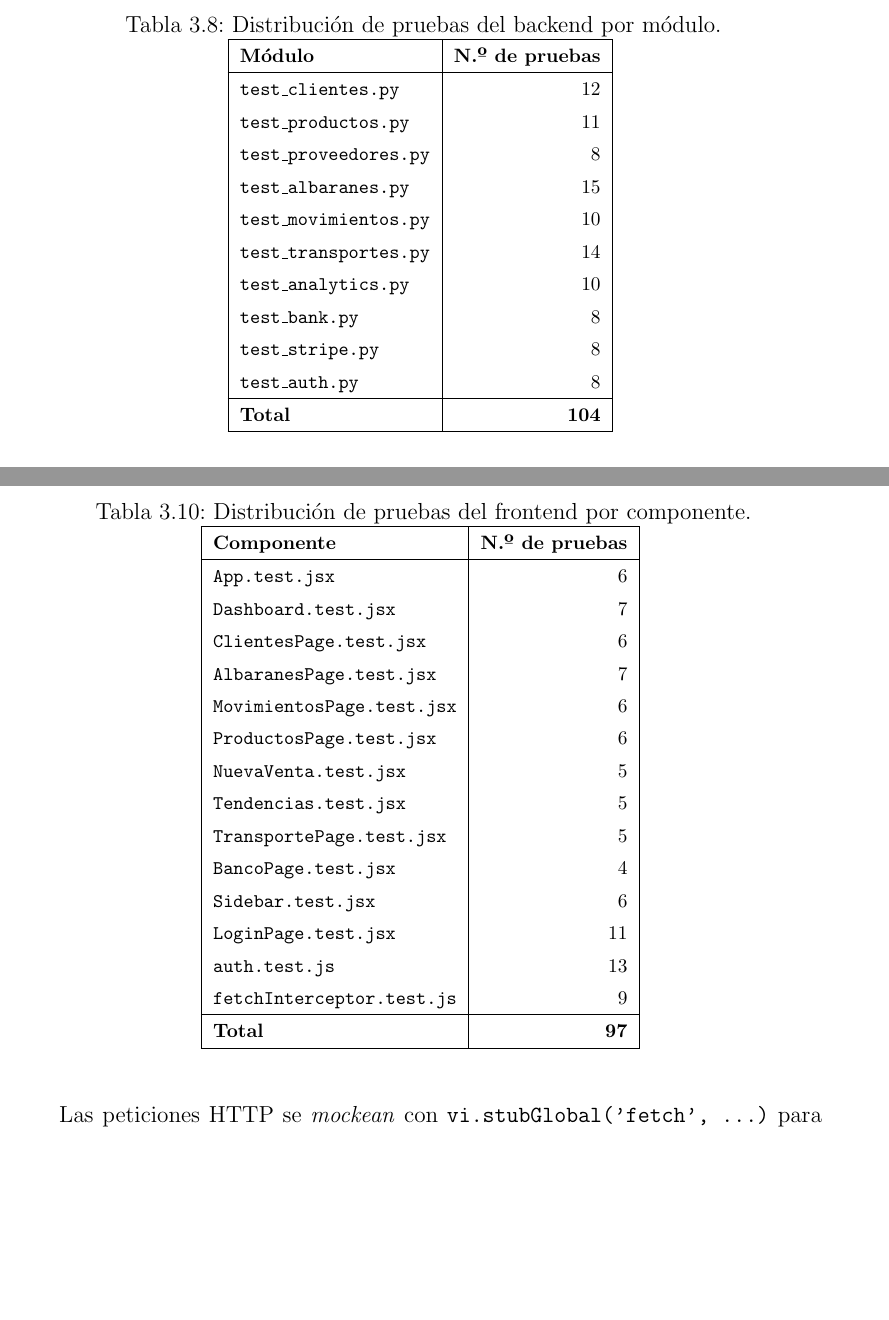
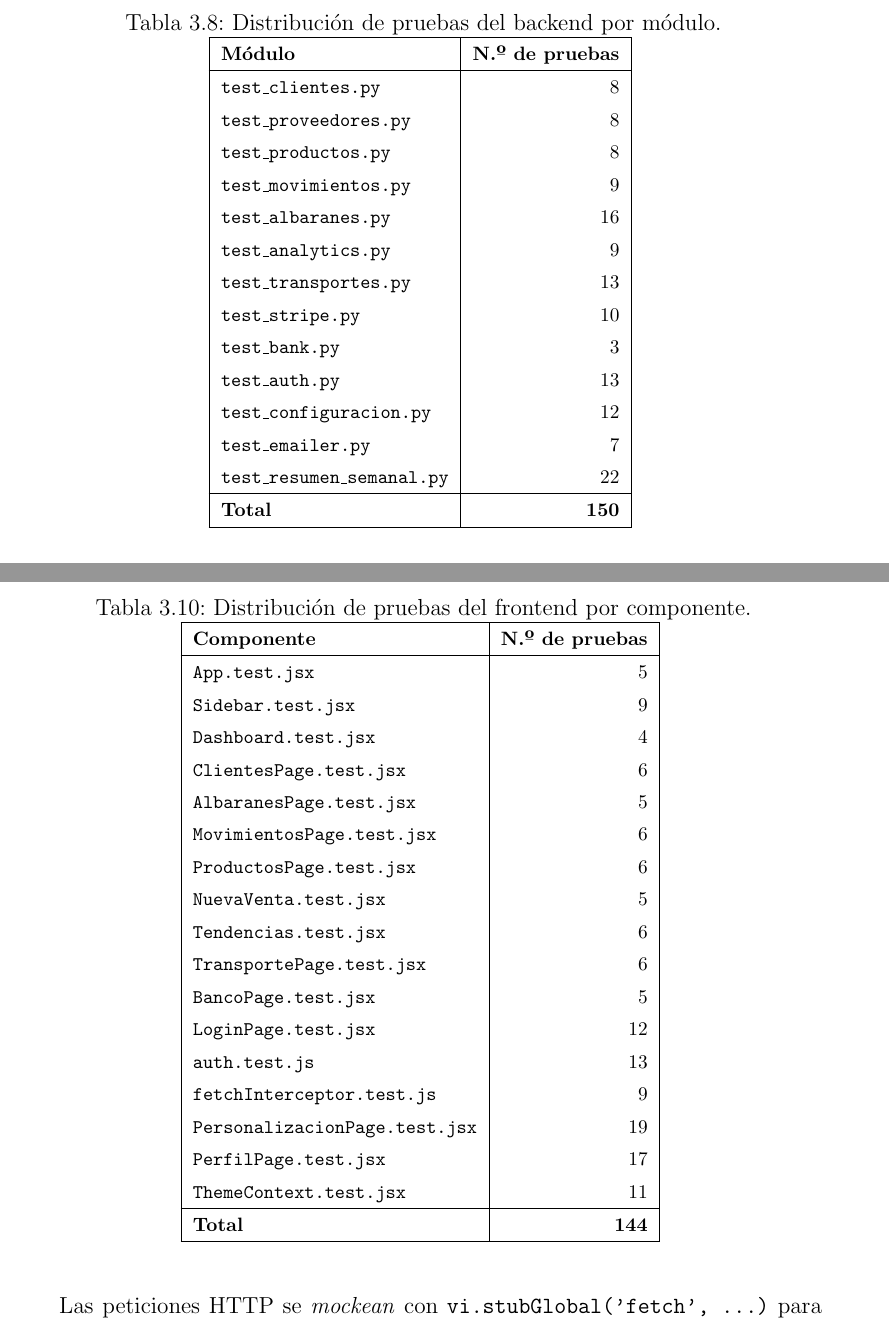
Before and after one commit to aaronsd914/TFG, a LaTeX document (memoria/memoria.tex): two parts of pages 51 and 53 of 80, joined at a grey line, cut so that both start at the same text, the shorter picture padded with empty space. Compiled offline with pdfLaTeX.

Commit message:
docs(memoria): actualizar conteos de tests (150 backend, 144 frontend)

```diff
--- a/memoria/memoria.tex
+++ b/memoria/memoria.tex
@@ -1461,18 +1461,21 @@ Las pruebas del \textit{backend} son \textbf{pruebas de integración HTTP} imple
     \hline
     \textbf{Módulo} & \textbf{N.º de pruebas} \\
     \hline
-    \texttt{test\_clientes.py}     & 12 \\
-    \texttt{test\_productos.py}    & 11 \\
-    \texttt{test\_proveedores.py}  & 8  \\
-    \texttt{test\_albaranes.py}    & 15 \\
-    \texttt{test\_movimientos.py}  & 10 \\
-    \texttt{test\_transportes.py}  & 14 \\
-    \texttt{test\_analytics.py}    & 10 \\
-    \texttt{test\_bank.py}         & 8  \\
-    \texttt{test\_stripe.py}       & 8  \\
-    \texttt{test\_auth.py}         & 8  \\
-    \hline
-    \textbf{Total}                 & \textbf{104} \\
+    \texttt{test\_clientes.py}          & 8  \\
+    \texttt{test\_proveedores.py}         & 8  \\
+    \texttt{test\_productos.py}           & 8  \\
+    \texttt{test\_movimientos.py}         & 9  \\
+    \texttt{test\_albaranes.py}           & 16 \\
+    \texttt{test\_analytics.py}          & 9  \\
+    \texttt{test\_transportes.py}         & 13 \\
+    \texttt{test\_stripe.py}             & 10 \\
+    \texttt{test\_bank.py}              & 3  \\
+    \texttt{test\_auth.py}              & 13 \\
+    \texttt{test\_configuracion.py}      & 12 \\
+    \texttt{test\_emailer.py}           & 7  \\
+    \texttt{test\_resumen\_semanal.py}   & 22 \\
+    \hline
+    \textbf{Total}                      & \textbf{150} \\
     \hline
   \end{tabular}
   \end{footnotesize}
@@ -1522,22 +1525,25 @@ Las pruebas del \textit{frontend} emplean \textbf{Vitest} \cite{vitest} con \tex
     \hline
     \textbf{Componente} & \textbf{N.º de pruebas} \\
     \hline
-    \texttt{App.test.jsx}           & 6 \\
-    \texttt{Dashboard.test.jsx}     & 7 \\
-    \texttt{ClientesPage.test.jsx}  & 6 \\
-    \texttt{AlbaranesPage.test.jsx} & 7 \\
-    \texttt{MovimientosPage.test.jsx} & 6 \\
-    \texttt{ProductosPage.test.jsx} & 6 \\
-    \texttt{NuevaVenta.test.jsx}    & 5 \\
-    \texttt{Tendencias.test.jsx}    & 5 \\
-    \texttt{TransportePage.test.jsx}& 5 \\
-    \texttt{BancoPage.test.jsx}     & 4 \\
-    \texttt{Sidebar.test.jsx}       & 6 \\
-    \texttt{LoginPage.test.jsx}      & 11 \\
-    \texttt{auth.test.js}            & 13 \\
-    \texttt{fetchInterceptor.test.js} & 9 \\
-    \hline
-    \textbf{Total}                  & \textbf{97} \\
+    \texttt{App.test.jsx}                & 5  \\
+    \texttt{Sidebar.test.jsx}             & 9  \\
+    \texttt{Dashboard.test.jsx}           & 4  \\
+    \texttt{ClientesPage.test.jsx}        & 6  \\
+    \texttt{AlbaranesPage.test.jsx}       & 5  \\
+    \texttt{MovimientosPage.test.jsx}     & 6  \\
+    \texttt{ProductosPage.test.jsx}       & 6  \\
+    \texttt{NuevaVenta.test.jsx}          & 5  \\
+    \texttt{Tendencias.test.jsx}          & 6  \\
+    \texttt{TransportePage.test.jsx}      & 6  \\
+    \texttt{BancoPage.test.jsx}           & 5  \\
+    \texttt{LoginPage.test.jsx}           & 12 \\
+    \texttt{auth.test.js}                & 13 \\
+    \texttt{fetchInterceptor.test.js}     & 9  \\
+    \texttt{PersonalizacionPage.test.jsx} & 19 \\
+    \texttt{PerfilPage.test.jsx}          & 17 \\
+    \texttt{ThemeContext.test.jsx}        & 11 \\
+    \hline
+    \textbf{Total}                       & \textbf{144} \\
     \hline
   \end{tabular}
   \end{footnotesize}
```
Also changed, not shown: memoria/memoria.tex (6 more changed lines).
